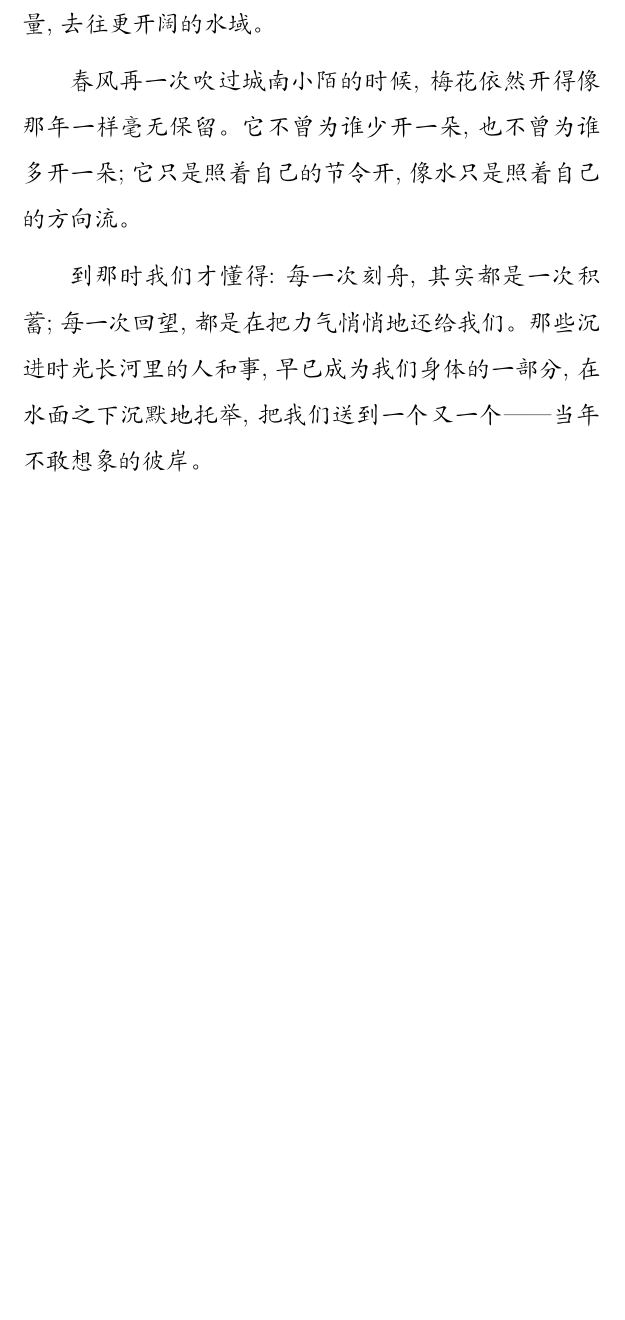
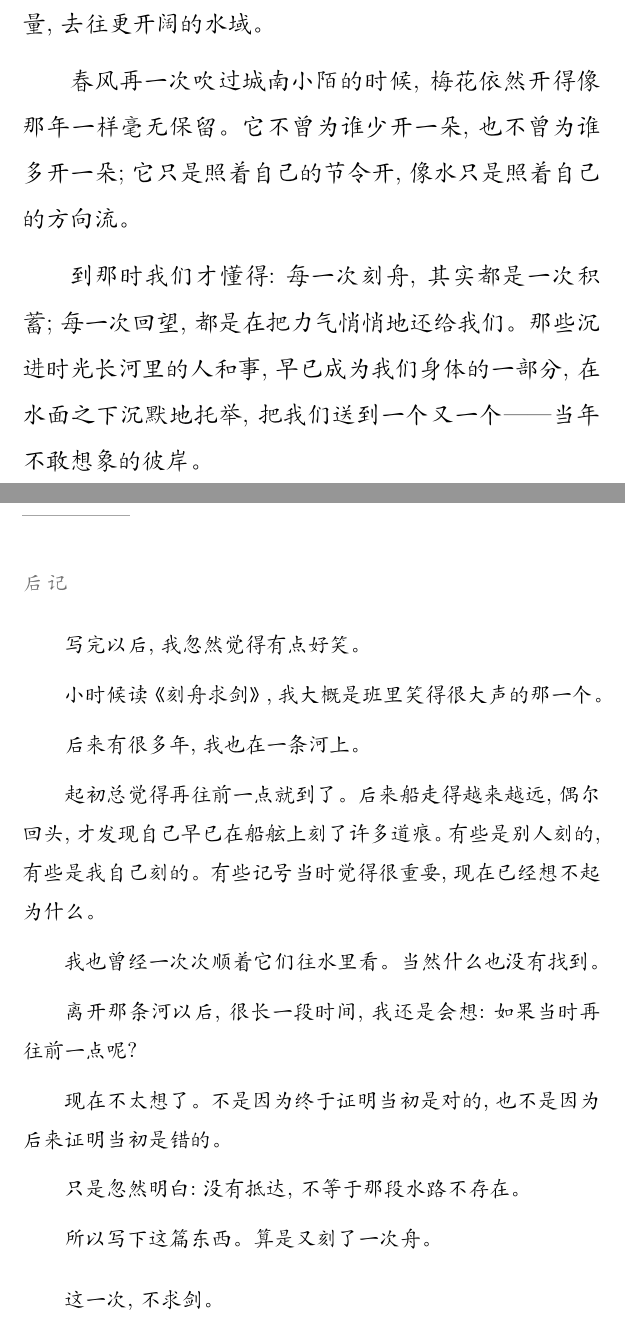
Before and after one commit to ZhyShe/essays, a LaTeX document (kezhouji.tex): part of page 4 of 4 before the commit and two parts of pages 4 and 5 of 5 after it, the two joined at a grey line, cut so that both start at the same text, the shorter picture padded with empty space. Compiled offline with XeLaTeX.

Commit message:
《刻舟记》加一则后记
后记单独一页,小一号楷体、灰色短线与题头,与正文分开——
正文是写给人看的,后记是写给自己的。

Co-Authored-By: Claude Opus 5 (1M context) <noreply@anthropic.com>

```diff
--- a/kezhouji.tex
+++ b/kezhouji.tex
@@ -86,4 +86,42 @@
 
 到那时我们才懂得:每一次刻舟,其实都是一次积蓄;每一次回望,都是在把力气悄悄地还给我们。那些沉进时光长河里的人和事,早已成为我们身体的一部分,在水面之下沉默地托举,把我们送到一个又一个——当年不敢想象的彼岸。
 
+\newpage
+
+\vspace*{1.0em}
+
+\noindent{\color{black!35}\rule{4.5em}{0.4pt}}
+
+\vspace{1.0em}
+
+{\zihao{5}\linespread{1.55}\selectfont
+
+\noindent\dan{后\,记}
+
+\vspace{0.6em}
+
+写完以后,我忽然觉得有点好笑。
+
+小时候读《刻舟求剑》,我大概是班里笑得很大声的那一个。
+
+后来有很多年,我也在一条河上。
+
+起初总觉得再往前一点就到了。后来船走得越来越远,偶尔回头,才发现自己早已在船舷上刻了许多道痕。有些是别人刻的,有些是我自己刻的。有些记号当时觉得很重要,现在已经想不起为什么。
+
+我也曾经一次次顺着它们往水里看。当然什么也没有找到。
+
+离开那条河以后,很长一段时间,我还是会想:如果当时再往前一点呢?
+
+现在不太想了。不是因为终于证明当初是对的,也不是因为后来证明当初是错的。
+
+只是忽然明白:没有抵达,不等于那段水路不存在。
+
+所以写下这篇东西。算是又刻了一次舟。
+
+\vspace{0.5em}
+
+这一次,不求剑。
+
+}
+
 \end{document}
```
Also changed, not shown: README.md, kezhouji.pdf.
